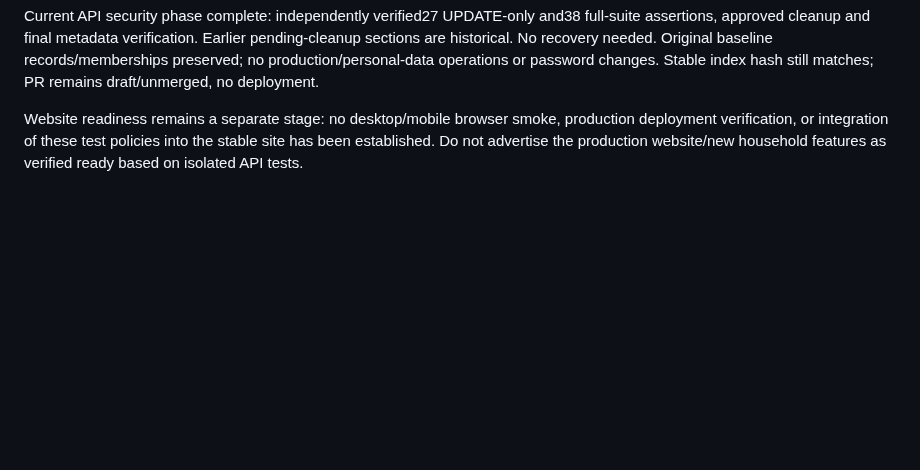
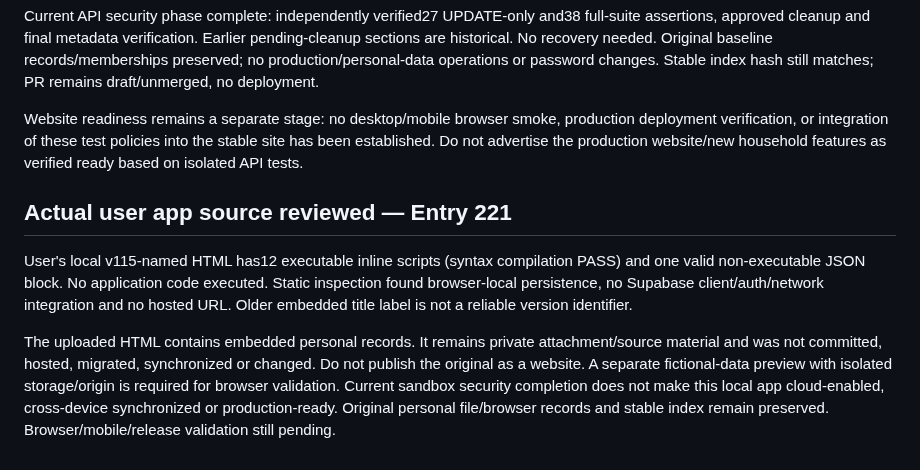
Before and after one commit to BurnsSquad/steven-os-mobile-test, a Markdown page: docs/SECURITY_TEST_REPORT.md, the part around the change. Drawn GitHub-style; blank space fills up the shorter version.

Commit message:
Document actual local app and website readiness limitations

```diff
--- a/docs/SECURITY_TEST_REPORT.md
+++ b/docs/SECURITY_TEST_REPORT.md
@@ -129,3 +129,10 @@ Provider output exposed only the final DELETE RETURNING result (unrelated dispos
 Current API security phase complete: independently verified27 UPDATE-only and38 full-suite assertions, approved cleanup and final metadata verification. Earlier pending-cleanup sections are historical. No recovery needed. Original baseline records/memberships preserved; no production/personal-data operations or password changes. Stable index hash still matches; PR remains draft/unmerged, no deployment.
 
 Website readiness remains a separate stage: no desktop/mobile browser smoke, production deployment verification, or integration of these test policies into the stable site has been established. Do not advertise the production website/new household features as verified ready based on isolated API tests.
+
+
+## Actual user app source reviewed — Entry 221
+
+User's local v115-named HTML has12 executable inline scripts (syntax compilation PASS) and one valid non-executable JSON block. No application code executed. Static inspection found browser-local persistence, no Supabase client/auth/network integration and no hosted URL. Older embedded title label is not a reliable version identifier.
+
+The uploaded HTML contains embedded personal records. It remains private attachment/source material and was not committed, hosted, migrated, synchronized or changed. Do not publish the original as a website. A separate fictional-data preview with isolated storage/origin is required for browser validation. Current sandbox security completion does not make this local app cloud-enabled, cross-device synchronized or production-ready. Original personal file/browser records and stable index remain preserved. Browser/mobile/release validation still pending.
```
